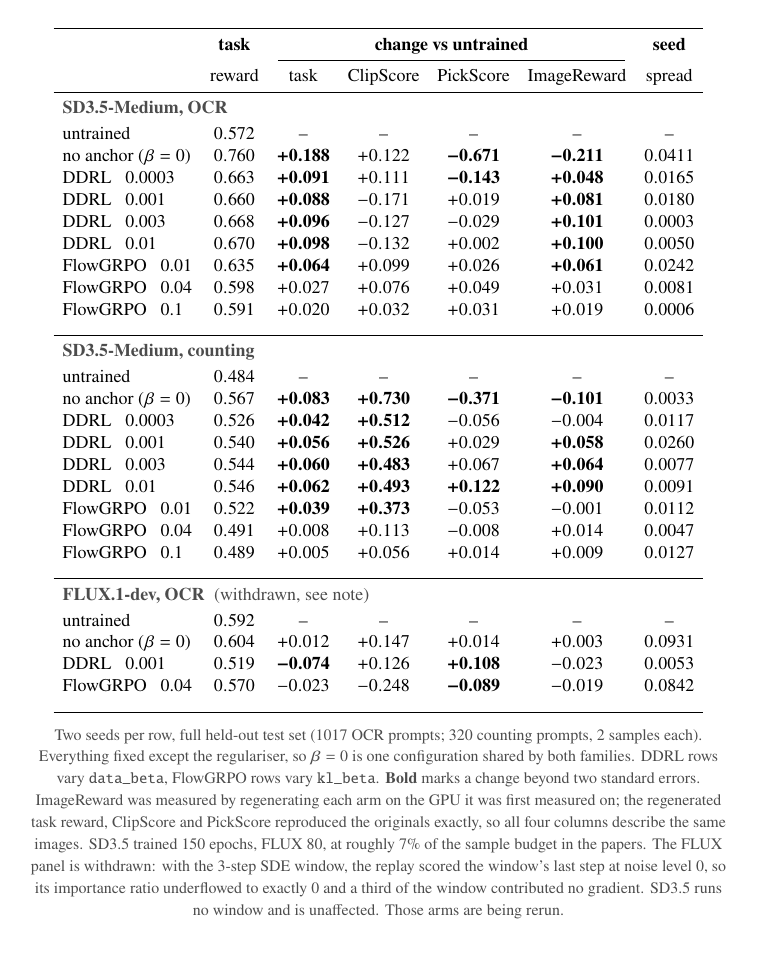
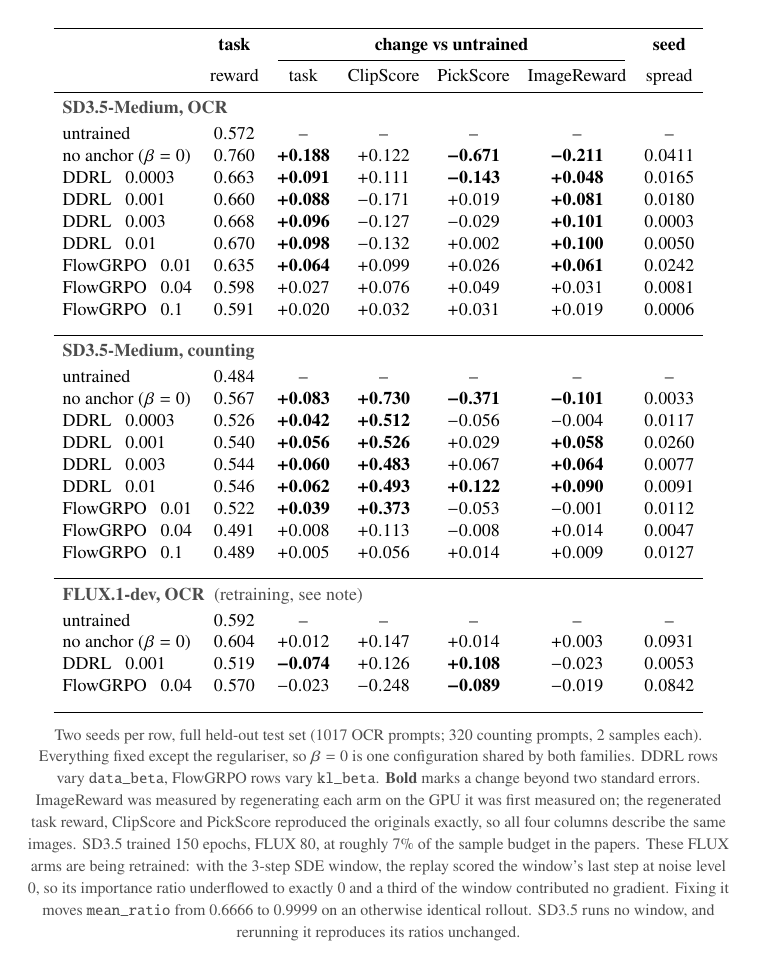
Before and after one commit to srijitiyer/diffusion-tinker, a LaTeX figure (report/grid/ddrl_grid.tex): the whole page. Compiled offline with pdfLaTeX.

Commit message:
Mark the FLUX panel as retraining and say why in the caption

```diff
--- a/report/grid/ddrl_grid.tex
+++ b/report/grid/ddrl_grid.tex
@@ -44,7 +44,7 @@ FlowGRPO \; 0.04         & 0.491 & +0.008 & +0.113 & -0.008 & +0.014 & 0.0047 \\
 FlowGRPO \; 0.1          & 0.489 & +0.005 & +0.056 & +0.014 & +0.009 & 0.0127 \\
 \addlinespace[5pt]
 \midrule
-\multicolumn{7}{l}{\textcolor{hdr}{\textbf{FLUX.1-dev, OCR} \;\textnormal{(withdrawn, see note)}}} \\
+\multicolumn{7}{l}{\textcolor{hdr}{\textbf{FLUX.1-dev, OCR} \;\textnormal{(retraining, see note)}}} \\
 \addlinespace[2pt]
 untrained                & 0.592 & {--} & {--} & {--} & {--} & {--} \\
 no anchor ($\beta=0$)    & 0.604 & +0.012 & +0.147 & +0.014 & +0.003 & 0.0931 \\
@@ -64,11 +64,12 @@ a change beyond two standard errors. ImageReward was measured by regenerating
 each arm on the GPU it was first measured on; the regenerated task reward,
 ClipScore and PickScore reproduced the originals exactly, so all four columns
 describe the same images. SD3.5 trained 150 epochs, FLUX 80, at roughly 7\% of
-the sample budget in the papers. The FLUX panel is withdrawn: with the
+the sample budget in the papers. These FLUX arms are being retrained: with the
 3-step SDE window, the replay scored the window's last step at noise level 0,
 so its importance ratio underflowed to exactly 0 and a third of the window
-contributed no gradient. SD3.5 runs no window and is unaffected. Those arms
-are being rerun.%
+contributed no gradient. Fixing it moves \texttt{mean\_ratio} from 0.6666 to
+0.9999 on an otherwise identical rollout. SD3.5 runs no window, and rerunning
+it reproduces its ratios unchanged.%
 }}
 \end{minipage}
 \end{document}
```
Also changed, not shown: report/grid/haotian_followup.txt (+1 -1 lines), report/grid/ddrl_grid.pdf.
